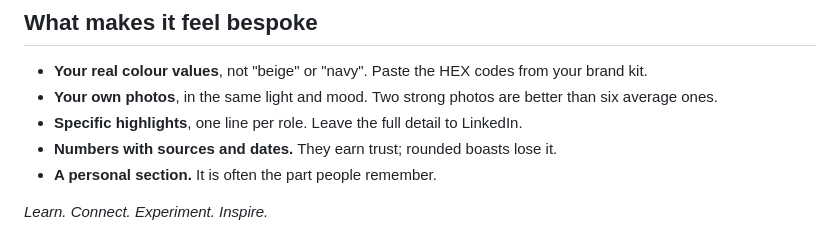
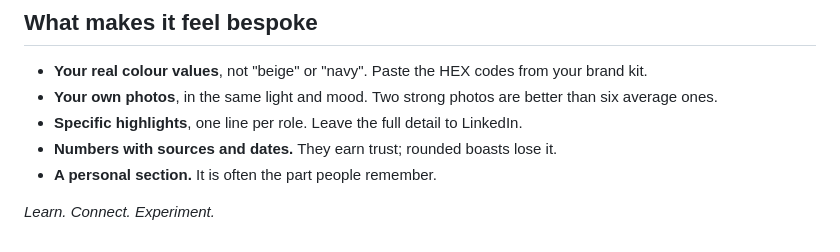
Before and after one commit to Milena-Boc/Milena-Boc.github.io, a Markdown page: downloads/bespoke-site-kit.md, the part around the change. Rendered like a GitHub page.

Commit message:
Bespoke Site Kit: three-word signature line
Co-Authored-By: Claude Opus 5.5 <noreply@anthropic.com>
Claude-Session: https://claude.ai/code/session_0173RKCATRHah546PuNS8QKV

```diff
--- a/downloads/bespoke-site-kit.md
+++ b/downloads/bespoke-site-kit.md
@@ -133,4 +133,4 @@ OUTPUT
 - **Numbers with sources and dates.** They earn trust; rounded boasts lose it.
 - **A personal section.** It is often the part people remember.
 
-*Learn. Connect. Experiment. Inspire.*
+*Learn. Connect. Experiment.*
```
